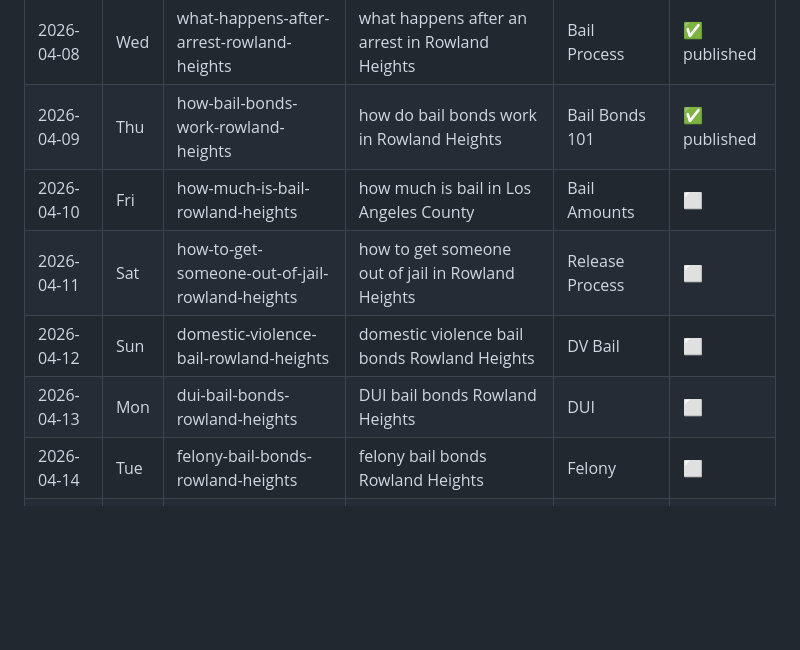
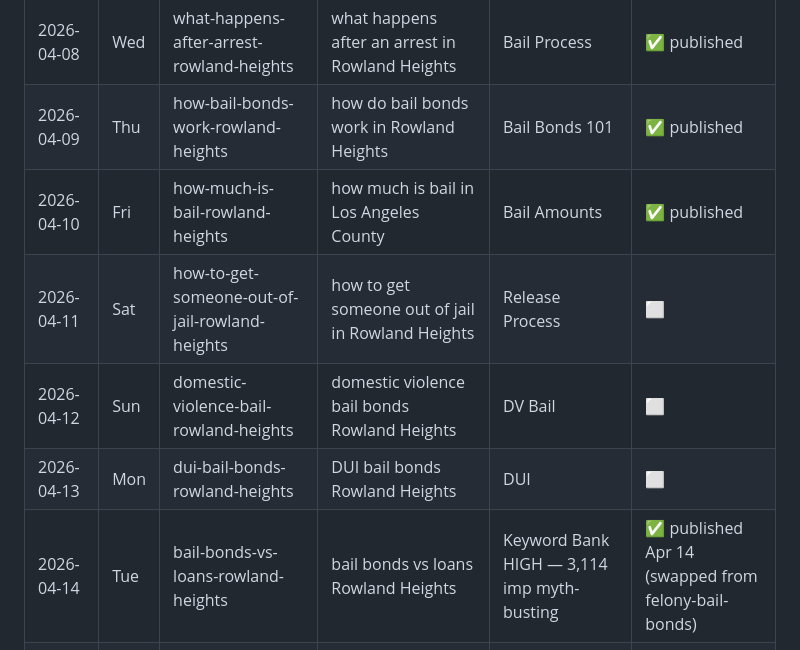
Before and after one commit to vitalradarai-source/bailbondsrowlandheights, a Markdown page: blogs/april-calendar.md, the part around the change. GitHub-like rendering; blank space fills up the shorter version.

Commit message:
April calendar: mark 2026-04-14 bail-bonds-vs-loans as published

```diff
--- a/blogs/april-calendar.md
+++ b/blogs/april-calendar.md
@@ -22,11 +22,11 @@
 |---|---|---|---|---|---|
 | 2026-04-08 | Wed | what-happens-after-arrest-rowland-heights | what happens after an arrest in Rowland Heights | Bail Process | ✅ published |
 | 2026-04-09 | Thu | how-bail-bonds-work-rowland-heights | how do bail bonds work in Rowland Heights | Bail Bonds 101 | ✅ published |
-| 2026-04-10 | Fri | how-much-is-bail-rowland-heights | how much is bail in Los Angeles County | Bail Amounts | ⬜ |
+| 2026-04-10 | Fri | how-much-is-bail-rowland-heights | how much is bail in Los Angeles County | Bail Amounts | ✅ published |
 | 2026-04-11 | Sat | how-to-get-someone-out-of-jail-rowland-heights | how to get someone out of jail in Rowland Heights | Release Process | ⬜ |
 | 2026-04-12 | Sun | domestic-violence-bail-rowland-heights | domestic violence bail bonds Rowland Heights | DV Bail | ⬜ |
 | 2026-04-13 | Mon | dui-bail-bonds-rowland-heights | DUI bail bonds Rowland Heights | DUI | ⬜ |
-| 2026-04-14 | Tue | felony-bail-bonds-rowland-heights | felony bail bonds Rowland Heights | Felony | ⬜ |
+| 2026-04-14 | Tue | bail-bonds-vs-loans-rowland-heights | bail bonds vs loans Rowland Heights | Keyword Bank HIGH — 3,114 imp myth-busting | ✅ published Apr 14 (swapped from felony-bail-bonds) |
 | 2026-04-15 | Wed | drug-possession-bail-rowland-heights | drug possession bail Rowland Heights | Drug Charges | ⬜ |
 | 2026-04-16 | Thu | bail-someone-out-at-night-rowland-heights | can you bail someone out at night in Rowland Heights | 24/7 Bail | ⬜ |
 | 2026-04-17 | Fri | how-long-bail-takes-rowland-heights | how long does it take to bail someone out of LASD Industry Station | Timeline | ⬜ |
```
